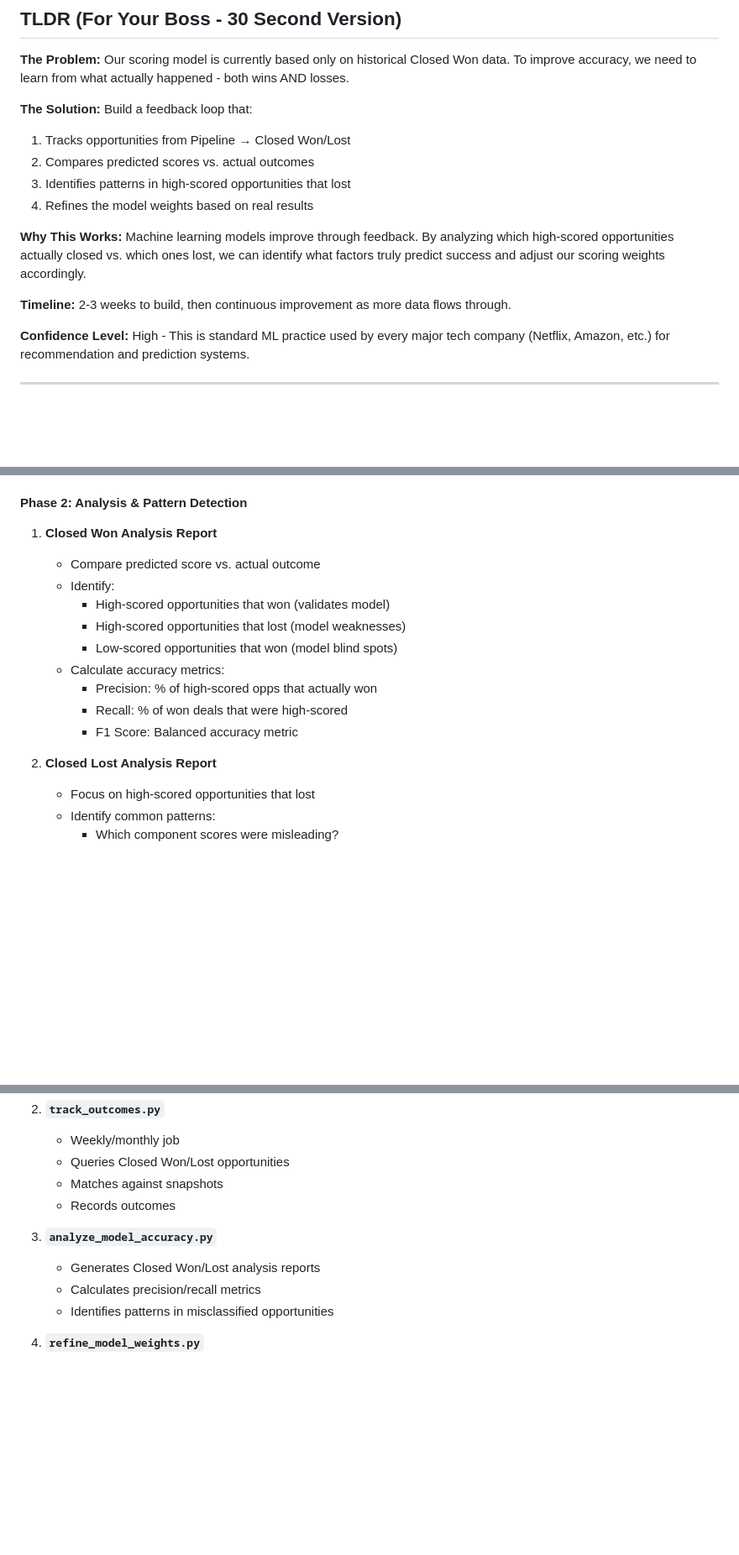
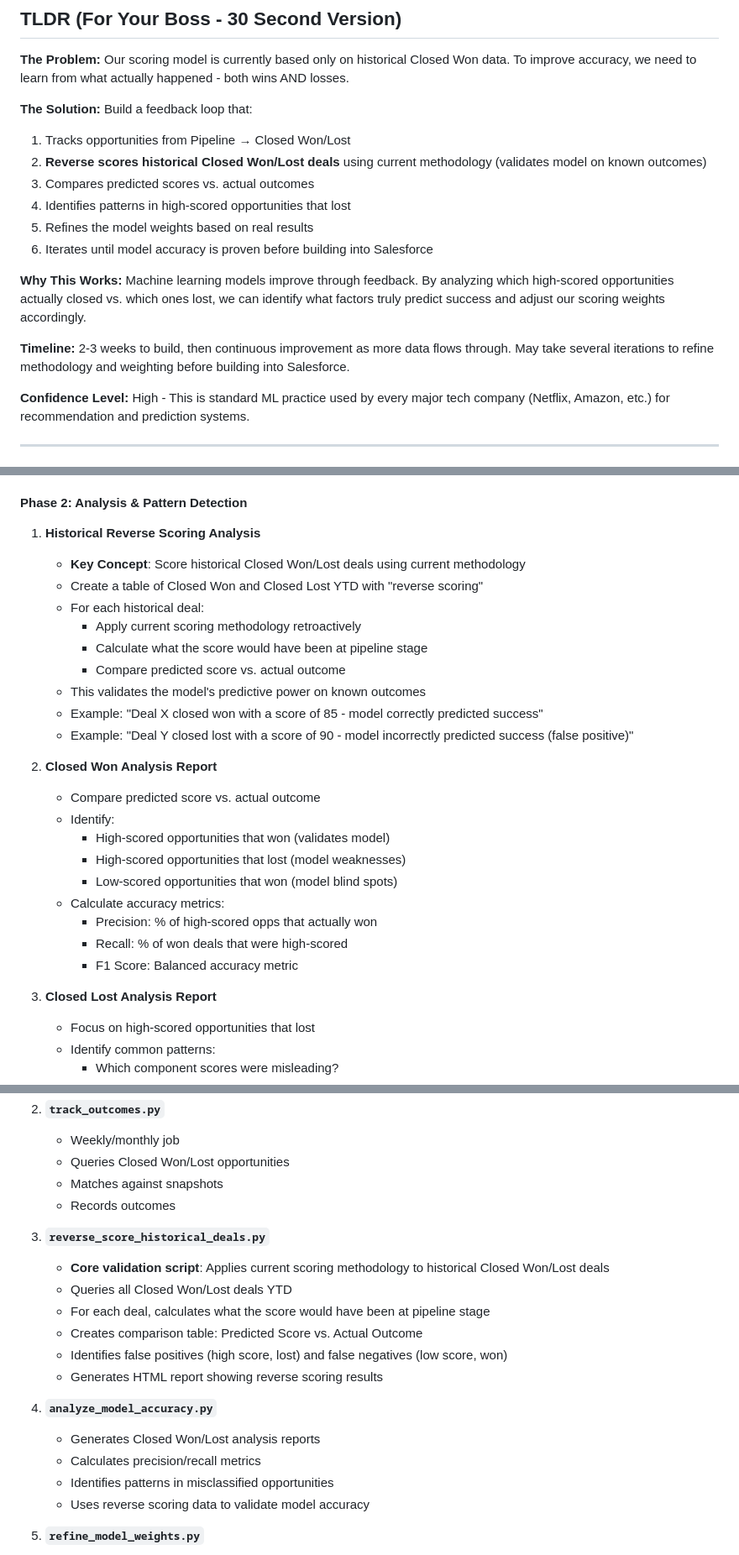
Before and after one commit to AstonAtInnovativeSol/salesforce-flow-metrics, a Markdown page: MODEL_REFINEMENT_PLAN.md, 3 parts joined by grey strips. Shown at 84% size. GitHub-like rendering; blank space fills up the shorter version.

Commit message:
Enhance model refinement plan with reverse scoring concept
- Added explicit 'reverse scoring' methodology for historical deals
- Clarified that model will be refined before building into Salesforce
- Added historical_reverse_scoring_report.py to key scripts
- Emphasized iterative refinement process
- Aligned with user's approach: score historical Closed Won/Lost to validate model

```diff
--- a/MODEL_REFINEMENT_PLAN.md
+++ b/MODEL_REFINEMENT_PLAN.md
@@ -6,13 +6,15 @@
 
 **The Solution:** Build a feedback loop that:
 1. Tracks opportunities from Pipeline → Closed Won/Lost
-2. Compares predicted scores vs. actual outcomes
-3. Identifies patterns in high-scored opportunities that lost
-4. Refines the model weights based on real results
+2. **Reverse scores historical Closed Won/Lost deals** using current methodology (validates model on known outcomes)
+3. Compares predicted scores vs. actual outcomes
+4. Identifies patterns in high-scored opportunities that lost
+5. Refines the model weights based on real results
+6. Iterates until model accuracy is proven before building into Salesforce
 
 **Why This Works:** Machine learning models improve through feedback. By analyzing which high-scored opportunities actually closed vs. which ones lost, we can identify what factors truly predict success and adjust our scoring weights accordingly.
 
-**Timeline:** 2-3 weeks to build, then continuous improvement as more data flows through.
+**Timeline:** 2-3 weeks to build, then continuous improvement as more data flows through. May take several iterations to refine methodology and weighting before building into Salesforce.
 
 **Confidence Level:** High - This is standard ML practice used by every major tech company (Netflix, Amazon, etc.) for recommendation and prediction systems.
 
@@ -42,7 +44,18 @@ Implement a feedback loop system that tracks opportunities from the Open Pipelin
      - Calculates time-to-close for won deals
 
 #### Phase 2: Analysis & Pattern Detection
-1. **Closed Won Analysis Report**
+1. **Historical Reverse Scoring Analysis**
+   - **Key Concept**: Score historical Closed Won/Lost deals using current methodology
+   - Create a table of Closed Won and Closed Lost YTD with "reverse scoring"
+   - For each historical deal:
+     - Apply current scoring methodology retroactively
+     - Calculate what the score would have been at pipeline stage
+     - Compare predicted score vs. actual outcome
+   - This validates the model's predictive power on known outcomes
+   - Example: "Deal X closed won with a score of 85 - model correctly predicted success"
+   - Example: "Deal Y closed lost with a score of 90 - model incorrectly predicted success (false positive)"
+
+2. **Closed Won Analysis Report**
    - Compare predicted score vs. actual outcome
    - Identify:
      - High-scored opportunities that won (validates model)
@@ -53,7 +66,7 @@ Implement a feedback loop system that tracks opportunities from the Open Pipelin
      - Recall: % of won deals that were high-scored
      - F1 Score: Balanced accuracy metric
 
-2. **Closed Lost Analysis Report**
+3. **Closed Lost Analysis Report**
    - Focus on high-scored opportunities that lost
    - Identify common patterns:
      - Which component scores were misleading?
@@ -122,10 +135,19 @@ class OpportunityOutcome:
    - Matches against snapshots
    - Records outcomes
 
-3. **`analyze_model_accuracy.py`**
+3. **`reverse_score_historical_deals.py`**
+   - **Core validation script**: Applies current scoring methodology to historical Closed Won/Lost deals
+   - Queries all Closed Won/Lost deals YTD
+   - For each deal, calculates what the score would have been at pipeline stage
+   - Creates comparison table: Predicted Score vs. Actual Outcome
+   - Identifies false positives (high score, lost) and false negatives (low score, won)
+   - Generates HTML report showing reverse scoring results
+
+4. **`analyze_model_accuracy.py`**
    - Generates Closed Won/Lost analysis reports
    - Calculates precision/recall metrics
    - Identifies patterns in misclassified opportunities
+   - Uses reverse scoring data to validate model accuracy
 
 4. **`refine_model_weights.py`**
    - Analyzes outcome data
```
Also changed, not shown: other parts of MODEL_REFINEMENT_PLAN.md (+8 -0 lines).
